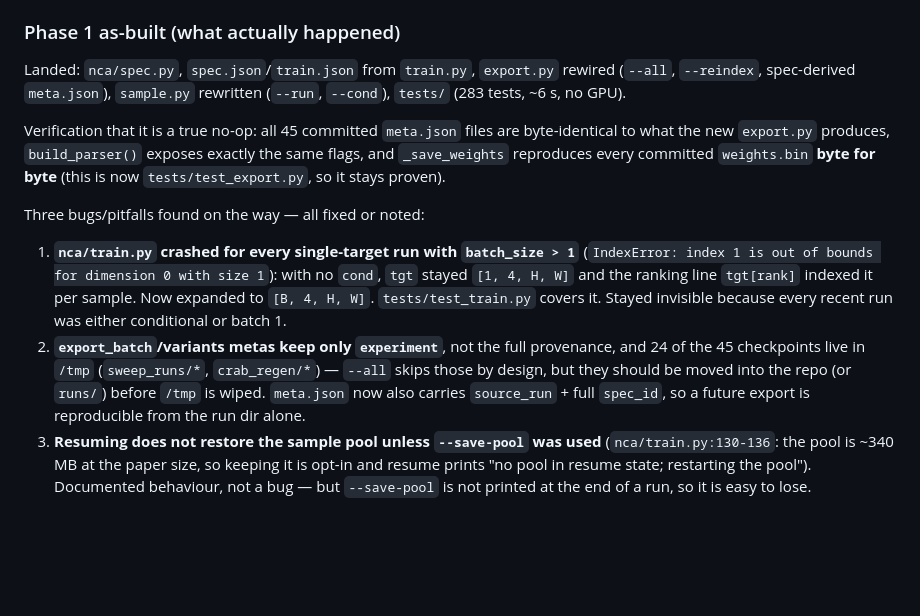
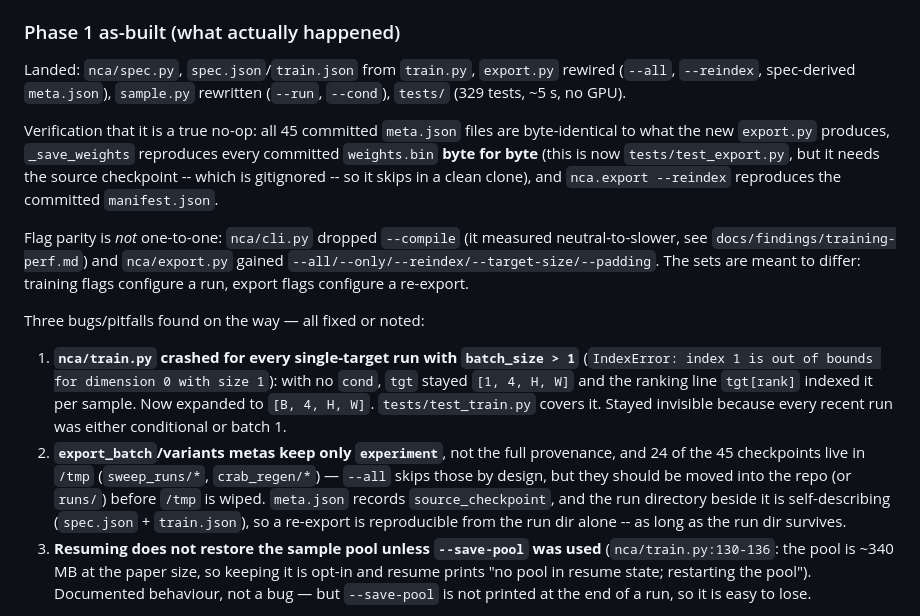
Before and after one commit to smufa/nca, a Markdown page: docs/HOUSEKEEPING.md, the part around the change. Drawn GitHub-style; blank space fills up the shorter version.

```diff
--- a/docs/HOUSEKEEPING.md
+++ b/docs/HOUSEKEEPING.md
@@ -166,13 +166,19 @@ the committed parity values on a no-op run.
 
 Landed: `nca/spec.py`, `spec.json`/`train.json` from `train.py`, `export.py`
 rewired (`--all`, `--reindex`, spec-derived `meta.json`), `sample.py` rewritten
-(`--run`, `--cond`), `tests/` (283 tests, ~6 s, no GPU).
+(`--run`, `--cond`), `tests/` (329 tests, ~5 s, no GPU).
 
 Verification that it is a true no-op: all 45 committed `meta.json` files are
-byte-identical to what the new `export.py` produces, `build_parser()` exposes
-exactly the same flags, and `_save_weights` reproduces every committed
-`weights.bin` **byte for byte** (this is now `tests/test_export.py`, so it stays
-proven).
+byte-identical to what the new `export.py` produces, `_save_weights` reproduces
+every committed `weights.bin` **byte for byte** (this is now
+`tests/test_export.py`, but it needs the source checkpoint -- which is gitignored --
+so it skips in a clean clone), and `nca.export --reindex` reproduces the committed
+`manifest.json`.
+
+Flag parity is *not* one-to-one: `nca/cli.py` dropped `--compile` (it measured
+neutral-to-slower, see `docs/findings/training-perf.md`) and `nca/export.py` gained
+`--all/--only/--reindex/--target-size/--padding`. The sets are meant to differ:
+training flags configure a run, export flags configure a re-export.
 
 Three bugs/pitfalls found on the way — all fixed or noted:
 
@@ -184,9 +190,10 @@ Three bugs/pitfalls found on the way — all fixed or noted:
 2. **`export_batch`/variants metas keep only `experiment`**, not the full
    provenance, and 24 of the 45 checkpoints live in `/tmp` (`sweep_runs/*`,
    `crab_regen/*`) — `--all` skips those by design, but they should be moved into
-   the repo (or `runs/`) before `/tmp` is wiped. `meta.json` now also carries
-   `source_run` + full `spec_id`, so a future export is reproducible from the
-   run dir alone.
+   the repo (or `runs/`) before `/tmp` is wiped. `meta.json` records
+   `source_checkpoint`, and the run directory beside it is self-describing
+   (`spec.json` + `train.json`), so a re-export is reproducible from the run dir
+   alone -- as long as the run dir survives.
 3. **Resuming does not restore the sample pool unless `--save-pool` was used**
    (`nca/train.py:130-136`: the pool is ~340 MB at the paper size, so keeping it
    is opt-in and resume prints "no pool in resume state; restarting the pool").
```
Also changed, not shown: AGENTS.md (+8 -5 lines), PLAN.md (+1 -1 lines).
